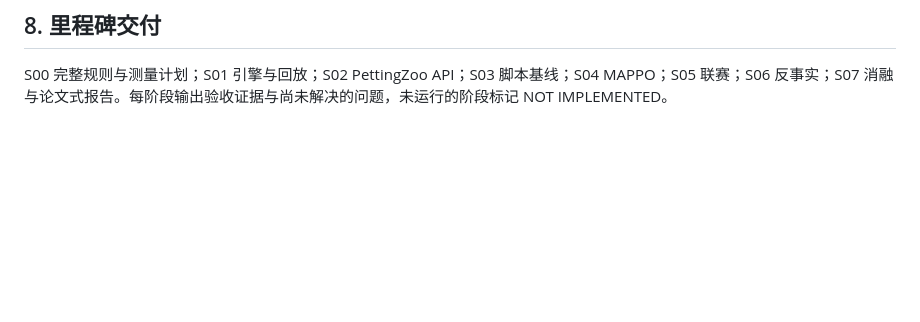
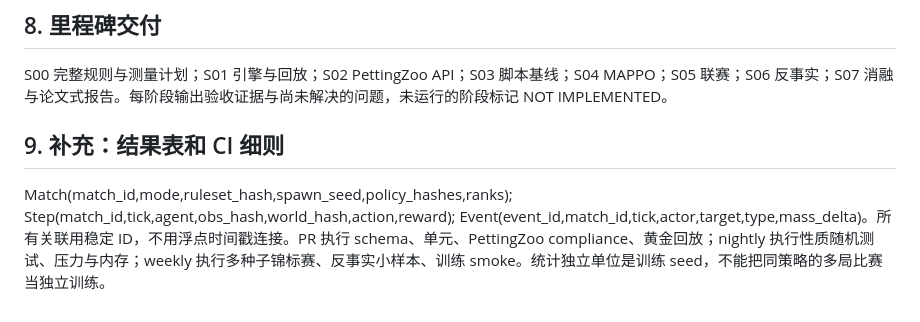
Before and after one commit to 1998x-stack/ball-marl, a Markdown page: docs/16-experiment-reproducibility-and-ci.zh-CN.md, the part around the change. GitHub-like rendering; blank space fills up the shorter version.

Commit message:
docs(v2): expand 16-experiment-reproducibility-and-ci.zh-CN.md

```diff
--- a/docs/16-experiment-reproducibility-and-ci.zh-CN.md
+++ b/docs/16-experiment-reproducibility-and-ci.zh-CN.md
@@ -58,3 +58,7 @@ P2：联盟自博弈、反事实归因、零样本协作评测通过完整统计
 
 ## 8. 里程碑交付
 S00 完整规则与测量计划；S01 引擎与回放；S02 PettingZoo API；S03 脚本基线；S04 MAPPO；S05 联赛；S06 反事实；S07 消融与论文式报告。每阶段输出验收证据与尚未解决的问题，未运行的阶段标记 NOT IMPLEMENTED。
+
+
+## 9. 补充：结果表和 CI 细则
+Match(match_id,mode,ruleset_hash,spawn_seed,policy_hashes,ranks); Step(match_id,tick,agent,obs_hash,world_hash,action,reward); Event(event_id,match_id,tick,actor,target,type,mass_delta)。所有关联用稳定 ID，不用浮点时间戳连接。PR 执行 schema、单元、PettingZoo compliance、黄金回放；nightly 执行性质随机测试、压力与内存；weekly 执行多种子锦标赛、反事实小样本、训练 smoke。统计独立单位是训练 seed，不能把同策略的多局比赛当独立训练。
```
